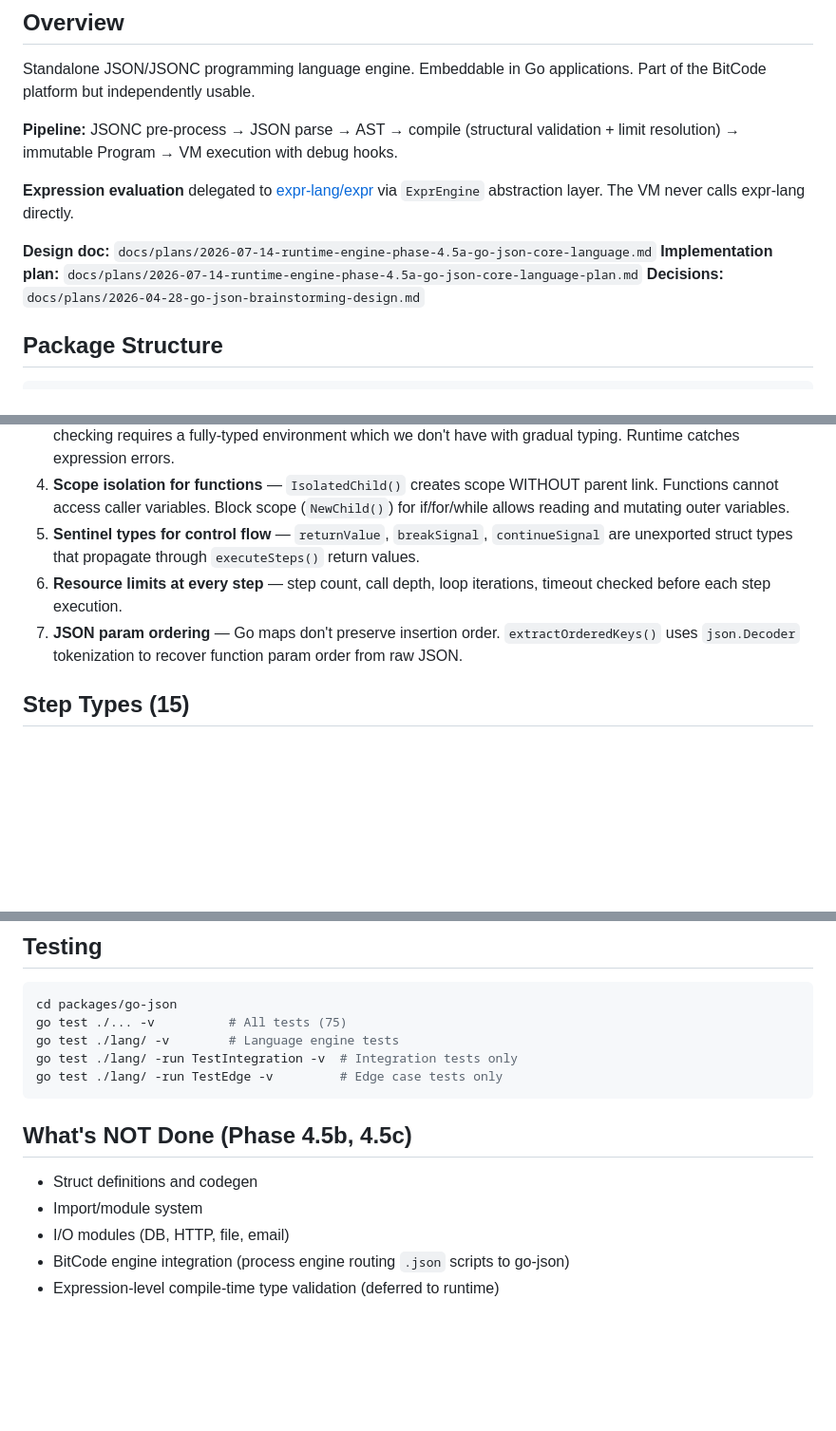
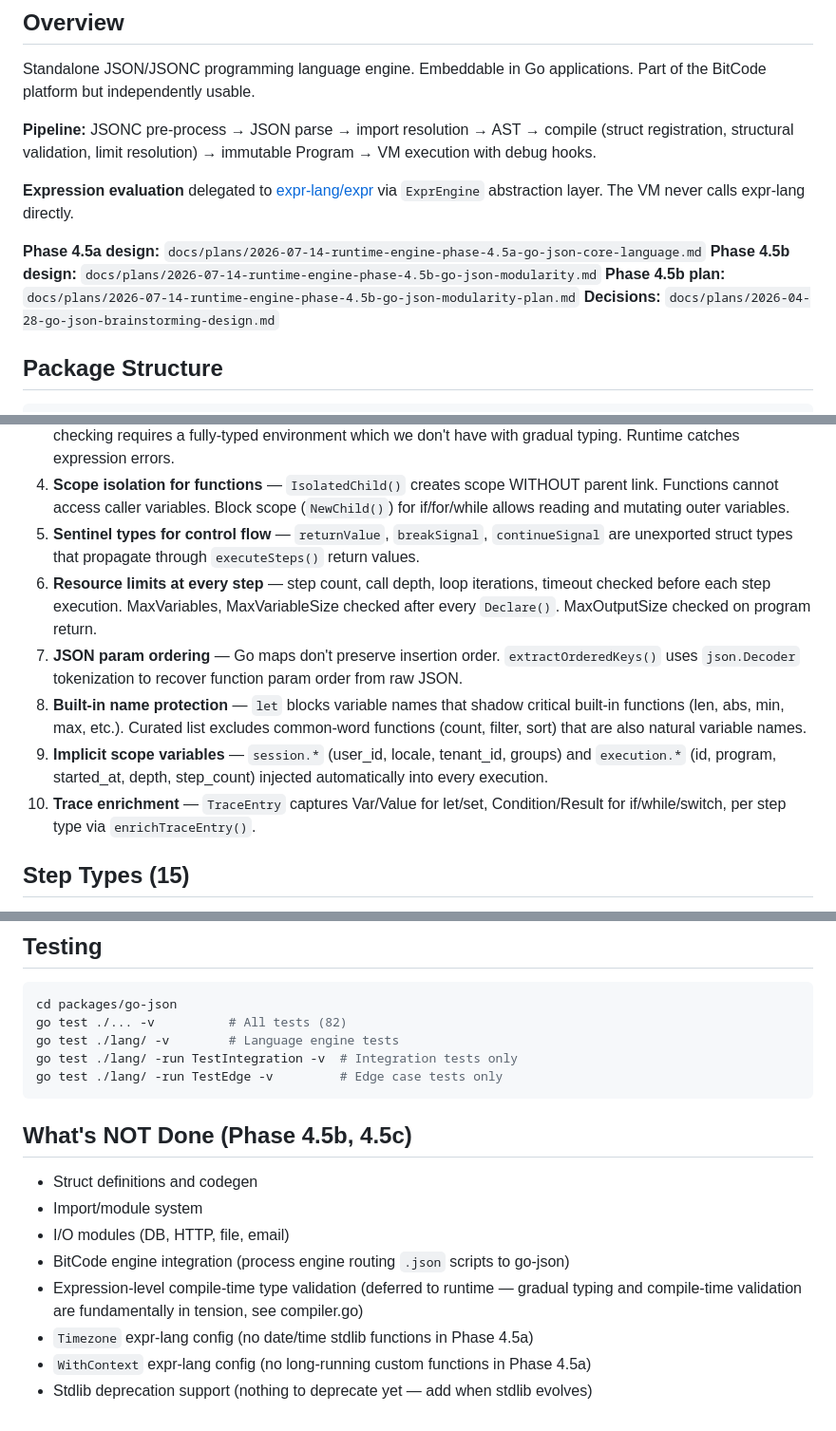
Before and after one commit to bitcode-framework/go-json, a Markdown page: AGENTS.md, 3 parts joined by grey strips. Shown at 95% size. Rendered like a GitHub page; blank space fills up the shorter version.

Commit message:
docs(go-json): update docs for gap fixes — test counts, architecture decisions, testdata files
- AGENTS.md: test count 75→82
- packages/go-json/AGENTS.md: add architecture decisions #8-10 (builtin
  name protection, implicit scope variables, trace enrichment), update
  test count, document deferred items with rationale (Timezone, WithContext,
  deprecation)
- docs/codebase.md: test count 75→82, add 8 new testdata fixture files

````diff
--- a/AGENTS.md
+++ b/AGENTS.md
@@ -4,12 +4,13 @@
 
 Standalone JSON/JSONC programming language engine. Embeddable in Go applications. Part of the BitCode platform but independently usable.
 
-**Pipeline:** JSONC pre-process → JSON parse → AST → compile (structural validation + limit resolution) → immutable Program → VM execution with debug hooks.
+**Pipeline:** JSONC pre-process → JSON parse → import resolution → AST → compile (struct registration, structural validation, limit resolution) → immutable Program → VM execution with debug hooks.
 
 **Expression evaluation** delegated to [expr-lang/expr](https://github.com/expr-lang/expr) via `ExprEngine` abstraction layer. The VM never calls expr-lang directly.
 
-**Design doc:** `docs/plans/2026-07-14-runtime-engine-phase-4.5a-go-json-core-language.md`
-**Implementation plan:** `docs/plans/2026-07-14-runtime-engine-phase-4.5a-go-json-core-language-plan.md`
+**Phase 4.5a design:** `docs/plans/2026-07-14-runtime-engine-phase-4.5a-go-json-core-language.md`
+**Phase 4.5b design:** `docs/plans/2026-07-14-runtime-engine-phase-4.5b-go-json-modularity.md`
+**Phase 4.5b plan:** `docs/plans/2026-07-14-runtime-engine-phase-4.5b-go-json-modularity-plan.md`
 **Decisions:** `docs/plans/2026-04-28-go-json-brainstorming-design.md`
 
 ## Package Structure
@@ -32,8 +33,11 @@ packages/go-json/
 3. **Structural validation at compile time, expression validation at runtime** — expr-lang's compile-time type checking requires a fully-typed environment which we don't have with gradual typing. Runtime catches expression errors.
 4. **Scope isolation for functions** — `IsolatedChild()` creates scope WITHOUT parent link. Functions cannot access caller variables. Block scope (`NewChild()`) for if/for/while allows reading and mutating outer variables.
 5. **Sentinel types for control flow** — `returnValue`, `breakSignal`, `continueSignal` are unexported struct types that propagate through `executeSteps()` return values.
-6. **Resource limits at every step** — step count, call depth, loop iterations, timeout checked before each step execution.
+6. **Resource limits at every step** — step count, call depth, loop iterations, timeout checked before each step execution. MaxVariables, MaxVariableSize checked after every `Declare()`. MaxOutputSize checked on program return.
 7. **JSON param ordering** — Go maps don't preserve insertion order. `extractOrderedKeys()` uses `json.Decoder` tokenization to recover function param order from raw JSON.
+8. **Built-in name protection** — `let` blocks variable names that shadow critical built-in functions (len, abs, min, max, etc.). Curated list excludes common-word functions (count, filter, sort) that are also natural variable names.
+9. **Implicit scope variables** — `session.*` (user_id, locale, tenant_id, groups) and `execution.*` (id, program, started_at, depth, step_count) injected automatically into every execution.
+10. **Trace enrichment** — `TraceEntry` captures Var/Value for let/set, Condition/Result for if/while/switch, per step type via `enrichTraceEntry()`.
 
 ## Step Types (15)
 
@@ -58,7 +62,7 @@ packages/go-json/
 
 ```bash
 cd packages/go-json
-go test ./... -v          # All tests (75)
+go test ./... -v          # All tests (82)
 go test ./lang/ -v        # Language engine tests
 go test ./lang/ -run TestIntegration -v  # Integration tests only
 go test ./lang/ -run TestEdge -v         # Edge case tests only
@@ -70,4 +74,7 @@ go test ./lang/ -run TestEdge -v         # Edge case tests only
 - Import/module system
 - I/O modules (DB, HTTP, file, email)
 - BitCode engine integration (process engine routing `.json` scripts to go-json)
-- Expression-level compile-time type validation (deferred to runtime)
+- Expression-level compile-time type validation (deferred to runtime — gradual typing and compile-time validation are fundamentally in tension, see compiler.go)
+- `Timezone` expr-lang config (no date/time stdlib functions in Phase 4.5a)
+- `WithContext` expr-lang config (no long-running custom functions in Phase 4.5a)
+- Stdlib deprecation support (nothing to deprecate yet — add when stdlib evolves)
````
